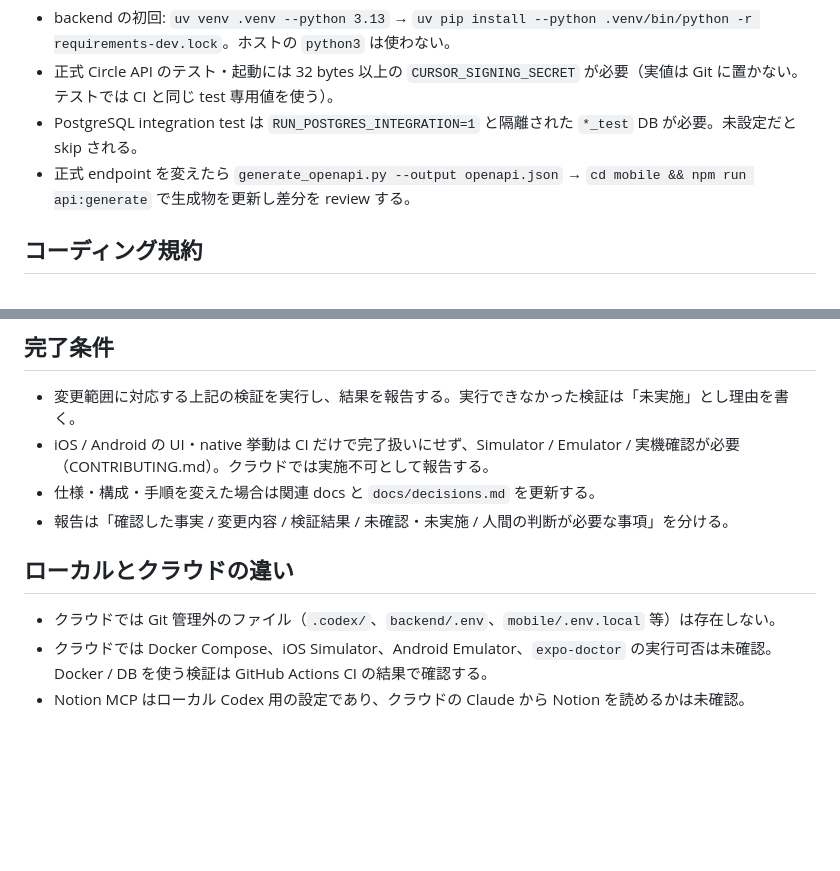
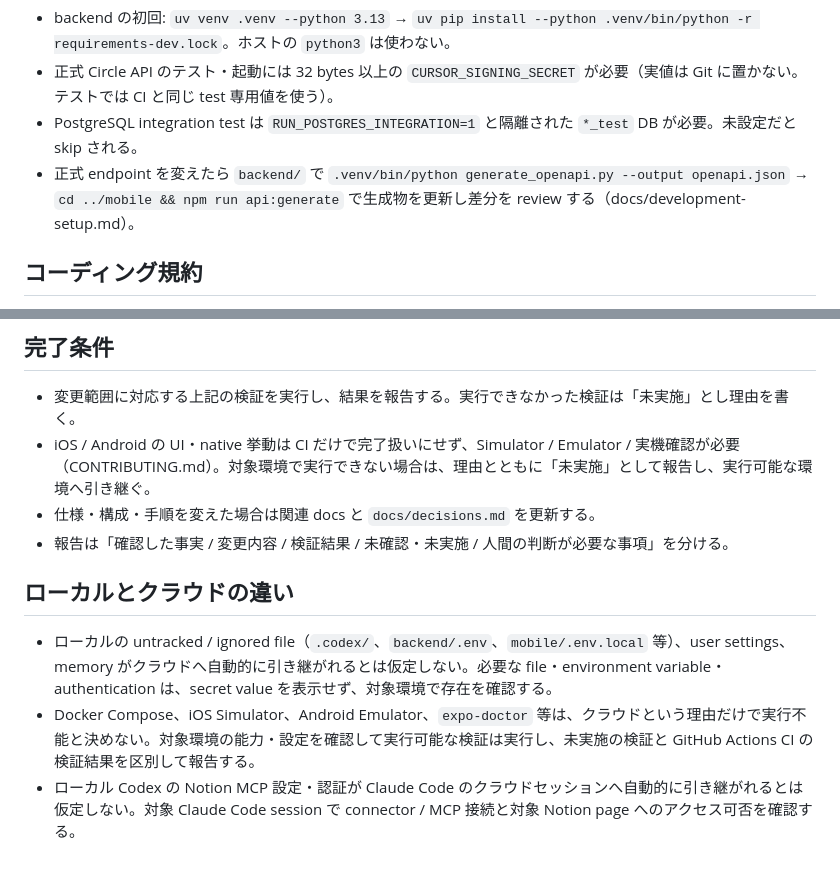
Before and after one commit to ichiro06/campus-circle-event-app, a Markdown page: CLAUDE.md, 2 parts joined by grey strips. GitHub-like rendering; blank space fills up the shorter version.

Commit message:
docs: refine Claude Code environment guidance
- Fix the OpenAPI regeneration steps to runnable commands
  (.venv/bin/python generate_openapi.py, cd ../mobile).
- Replace assertions that cloud sessions cannot run native checks or
  lack untracked files with capability-based guidance: verify in the
  target environment, report skipped checks separately from CI.

Addresses the SHOULD_FIX items from the Codex independent review of PR #24.

Co-Authored-By: Claude Opus 5.5 <noreply@anthropic.com>

```diff
--- a/CLAUDE.md
+++ b/CLAUDE.md
@@ -24,7 +24,7 @@ Notion を読めない環境（クラウドセッションで Notion connector
 - backend の初回: `uv venv .venv --python 3.13` → `uv pip install --python .venv/bin/python -r requirements-dev.lock`。ホストの `python3` は使わない。
 - 正式 Circle API のテスト・起動には 32 bytes 以上の `CURSOR_SIGNING_SECRET` が必要（実値は Git に置かない。テストでは CI と同じ test 専用値を使う）。
 - PostgreSQL integration test は `RUN_POSTGRES_INTEGRATION=1` と隔離された `*_test` DB が必要。未設定だと skip される。
-- 正式 endpoint を変えたら `generate_openapi.py --output openapi.json` → `cd mobile && npm run api:generate` で生成物を更新し差分を review する。
+- 正式 endpoint を変えたら `backend/` で `.venv/bin/python generate_openapi.py --output openapi.json` → `cd ../mobile && npm run api:generate` で生成物を更新し差分を review する（docs/development-setup.md）。
 
 ## コーディング規約
 
@@ -56,12 +56,12 @@ Notion を読めない環境（クラウドセッションで Notion connector
 ## 完了条件
 
 - 変更範囲に対応する上記の検証を実行し、結果を報告する。実行できなかった検証は「未実施」とし理由を書く。
-- iOS / Android の UI・native 挙動は CI だけで完了扱いにせず、Simulator / Emulator / 実機確認が必要（CONTRIBUTING.md）。クラウドでは実施不可として報告する。
+- iOS / Android の UI・native 挙動は CI だけで完了扱いにせず、Simulator / Emulator / 実機確認が必要（CONTRIBUTING.md）。対象環境で実行できない場合は、理由とともに「未実施」として報告し、実行可能な環境へ引き継ぐ。
 - 仕様・構成・手順を変えた場合は関連 docs と `docs/decisions.md` を更新する。
 - 報告は「確認した事実 / 変更内容 / 検証結果 / 未確認・未実施 / 人間の判断が必要な事項」を分ける。
 
 ## ローカルとクラウドの違い
 
-- クラウドでは Git 管理外のファイル（`.codex/`、`backend/.env`、`mobile/.env.local` 等）は存在しない。
-- クラウドでは Docker Compose、iOS Simulator、Android Emulator、`expo-doctor` の実行可否は未確認。Docker / DB を使う検証は GitHub Actions CI の結果で確認する。
-- Notion MCP はローカル Codex 用の設定であり、クラウドの Claude から Notion を読めるかは未確認。
+- ローカルの untracked / ignored file（`.codex/`、`backend/.env`、`mobile/.env.local` 等）、user settings、memory がクラウドへ自動的に引き継がれるとは仮定しない。必要な file・environment variable・authentication は、secret value を表示せず、対象環境で存在を確認する。
+- Docker Compose、iOS Simulator、Android Emulator、`expo-doctor` 等は、クラウドという理由だけで実行不能と決めない。対象環境の能力・設定を確認して実行可能な検証は実行し、未実施の検証と GitHub Actions CI の検証結果を区別して報告する。
+- ローカル Codex の Notion MCP 設定・認証が Claude Code のクラウドセッションへ自動的に引き継がれるとは仮定しない。対象 Claude Code session で connector / MCP 接続と対象 Notion page へのアクセス可否を確認する。
```
